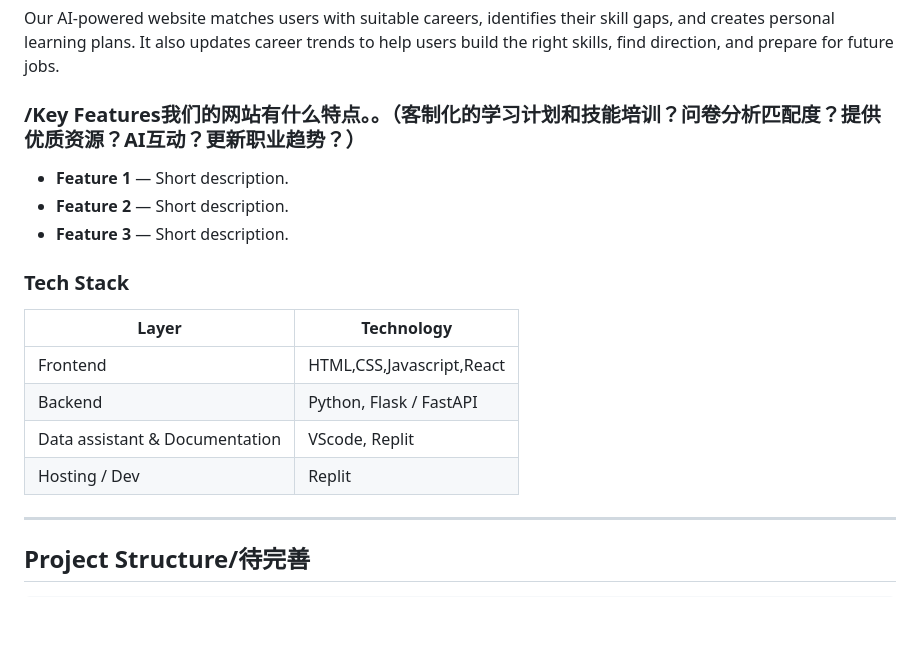
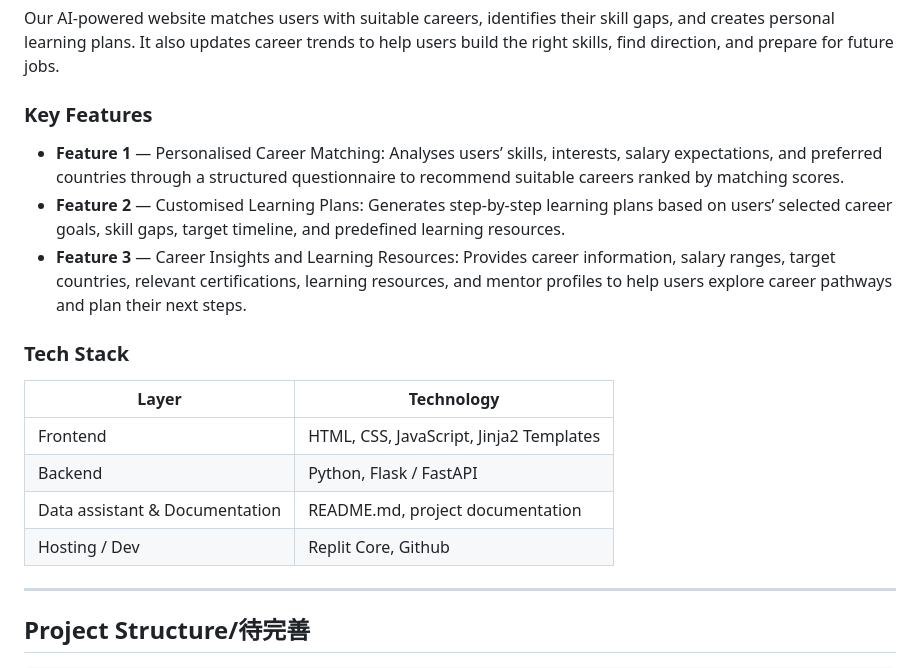
Before and after one commit to breathfreea-ctrl/CareerNovacoke, a Markdown page: README.md, the part around the change. Drawn GitHub-style; blank space fills up the shorter version.

```diff
--- a/README.md
+++ b/README.md
@@ -38,20 +38,20 @@ As AI and technology change the job market, many workers face a growing gap betw
 
 Our AI-powered website matches users with suitable careers, identifies their skill gaps, and creates personal learning plans. It also updates career trends to help users build the right skills, find direction, and prepare for future jobs.
 
-### /Key Features我们的网站有什么特点。。（客制化的学习计划和技能培训？问卷分析匹配度？提供优质资源？AI互动？更新职业趋势？）
+### Key Features
 
-- **Feature 1** — Short description.
-- **Feature 2** — Short description.
-- **Feature 3** — Short description.
+- **Feature 1** — Personalised Career Matching: Analyses users’ skills, interests, salary expectations, and preferred countries through a structured questionnaire to recommend suitable careers ranked by matching scores.
+- **Feature 2** — Customised Learning Plans: Generates step-by-step learning plans based on users’ selected career goals, skill gaps, target timeline, and predefined learning resources.
+- **Feature 3** — Career Insights and Learning Resources: Provides career information, salary ranges, target countries, relevant certifications, learning resources, and mentor profiles to help users explore career pathways and plan their next steps.
 
 ### Tech Stack
 
 | Layer                            | Technology                   |
 | ---------------------------------| ---------------------------- |
-| Frontend                         | HTML,CSS,Javascript,React    |
+| Frontend                         | HTML, CSS, JavaScript, Jinja2 Templates|
 | Backend                          | Python, Flask / FastAPI      |
-| Data assistant & Documentation   | VScode, Replit               |
-| Hosting / Dev                    | Replit                       |
+| Data assistant & Documentation   | README.md, project documentation|
+| Hosting / Dev                    | Replit Core, Github           |
 
 ---
 
```
